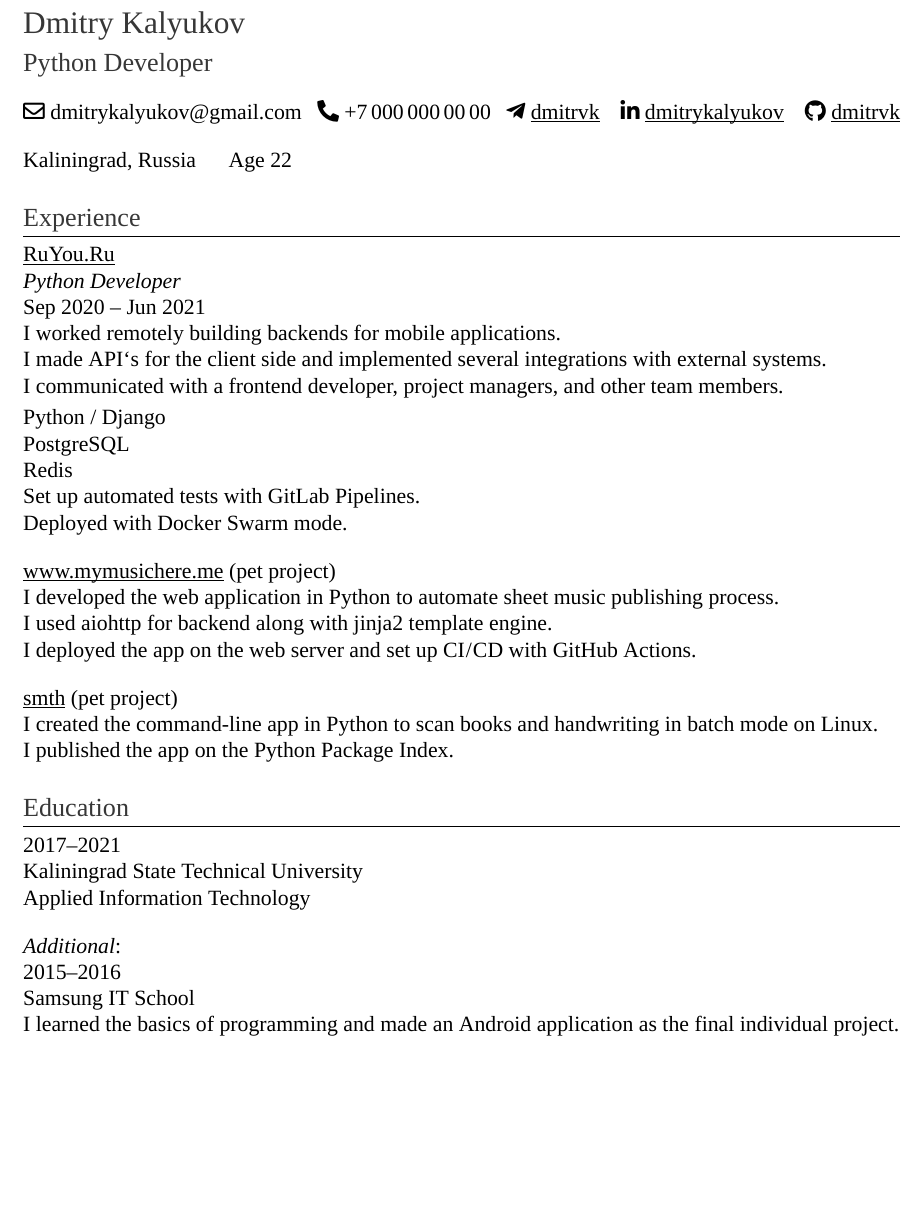
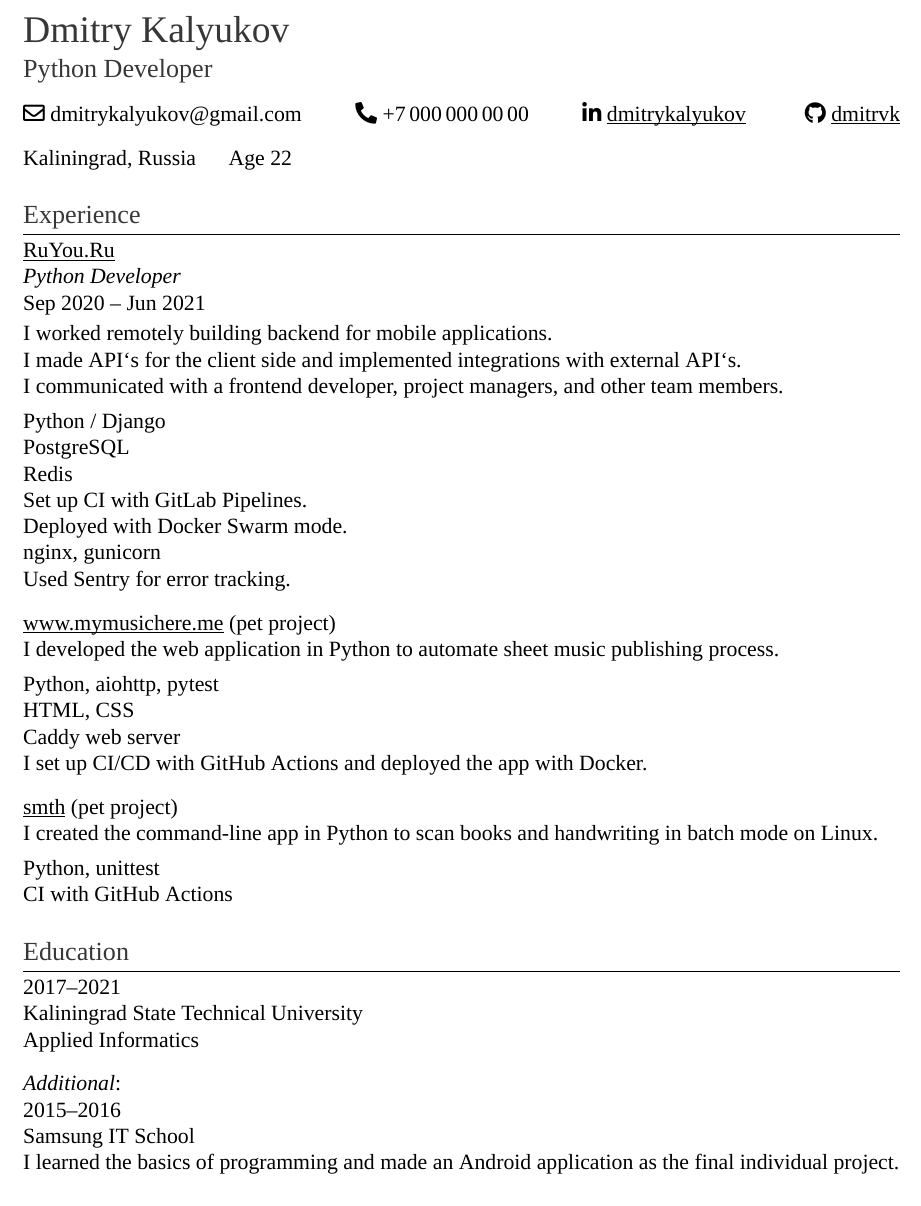
Before and after one commit to dmitrvk/resume, a LaTeX CV (resume.tex): part of the page, cut so that both start at the same text, the shorter picture padded with empty space. Compiled offline with XeLaTeX.

Commit message:
Update resume

```diff
--- a/resume.tex
+++ b/resume.tex
@@ -22,7 +22,6 @@
 \newcommand \Position {Python Developer}
 \newcommand \Email {dmitrykalyukov\At gmail.com}
 \newcommand \Phone {+7\,000\,000\,00\,00}
-\newcommand \Telegram {dmitrvk}
 \newcommand \LinkedIn {dmitrykalyukov}
 \newcommand \GitHub {dmitrvk}
 
@@ -32,7 +31,7 @@
 
 \begin {document}
 
-{\Large \ColorAccent \Name}
+{\LARGE \ColorAccent \Name}
 \medskip
 
 {\large \ColorAccent \Position}
@@ -40,7 +39,6 @@
 
 \faEnvelope [regular]~\href {mailto:\Email} \Email \hfill
 \faPhone*~\Phone \hfill
-\faTelegramPlane~\href {https://t.me/\Telegram} {\CloserUnderline \Telegram} \hfill
 \faLinkedinIn~%
 \href {https://linkedin.com/in/\LinkedIn} {\CloserUnderline \LinkedIn} \hfill
 \faGithub~%
@@ -58,19 +56,25 @@ Kaliningrad, Russia \quad~Age 22
 
 Sep 2020 -- Jun 2021
 
-I worked remotely building backends for mobile applications.\\
+\smallskip
+
+I worked remotely building backend for mobile applications.\\
 I made API`s for the client side
-and implemented several integrations with external systems.\\
+and implemented integrations with external API`s.\\
 I communicated
 with a frontend developer, project managers, and other team members.
 
-\smallskip
+\medskip
 
 Python / Django \\ PostgreSQL \\ Redis
 
-Set up automated tests with GitLab Pipelines.
+Set up CI with GitLab Pipelines.
 
 Deployed with Docker Swarm mode.
+
+nginx, gunicorn
+
+Used Sentry for error tracking.
 
 \bigskip
 
@@ -80,10 +84,15 @@ Deployed with Docker Swarm mode.
 I developed the web application in Python
 to automate sheet music publishing process.
 
-I used aiohttp for backend along with jinja2 template engine.
+\medskip
 
-I deployed the app on the web server
-and set up CI\hspace{0.2mm}/\hspace{0.2mm}CD with GitHub Actions.
+Python, aiohttp, pytest
+
+HTML, CSS
+
+Caddy web server
+
+I set up CI/CD with GitHub Actions and deployed the app with Docker.
 
 \bigskip
 
@@ -93,7 +102,11 @@ and set up CI\hspace{0.2mm}/\hspace{0.2mm}CD with GitHub Actions.
 I created the command-line app in Python to scan books and handwriting in
 batch mode on Linux.
 
-I published the app on the Python Package Index.
+\medskip
+
+Python, unittest
+
+CI with GitHub Actions
 
 \section {Education}
 
@@ -101,7 +114,7 @@ I published the app on the Python Package Index.
 
 Kaliningrad State Technical University
 
-Applied Information Technology
+Applied Informatics
 
 \bigskip
 
```
